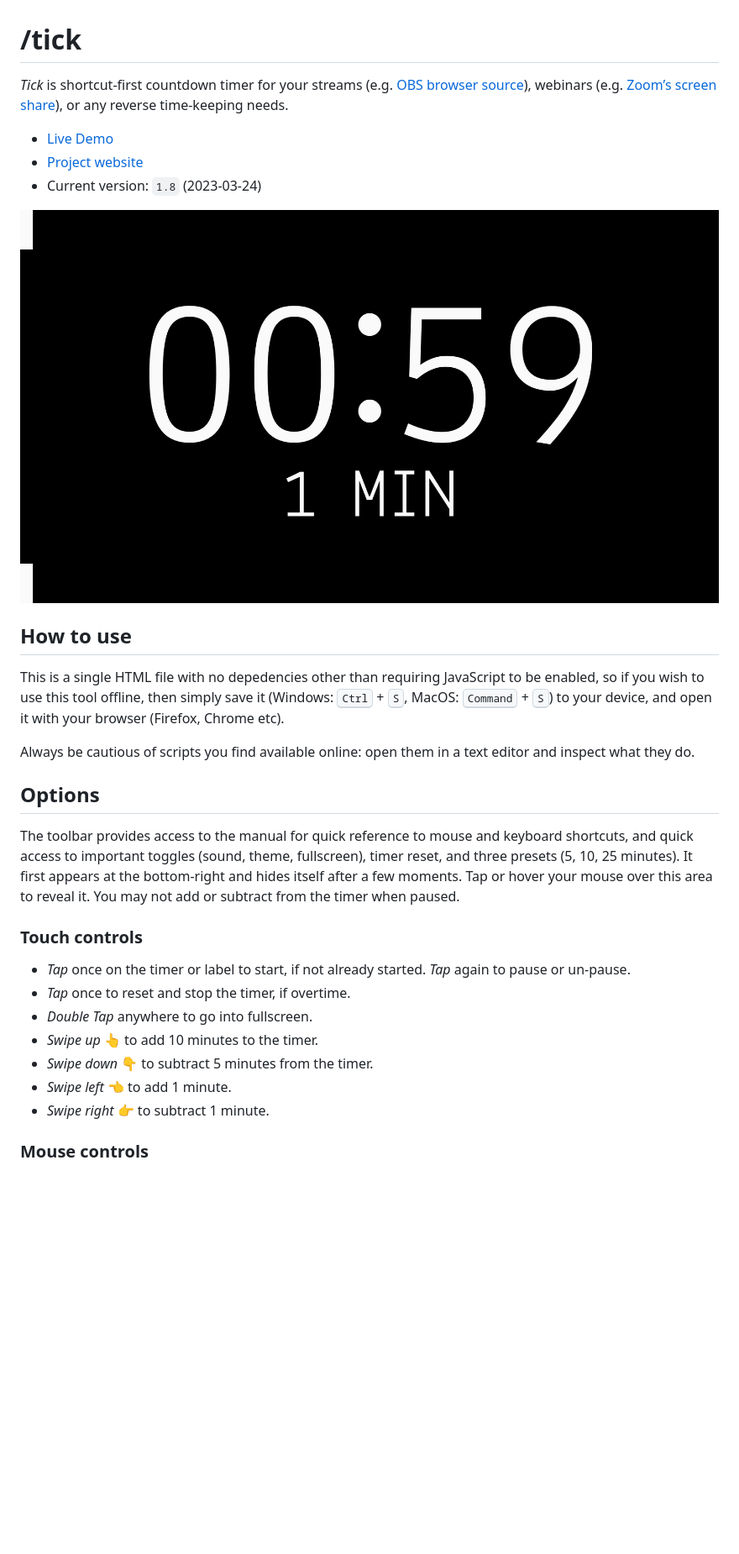
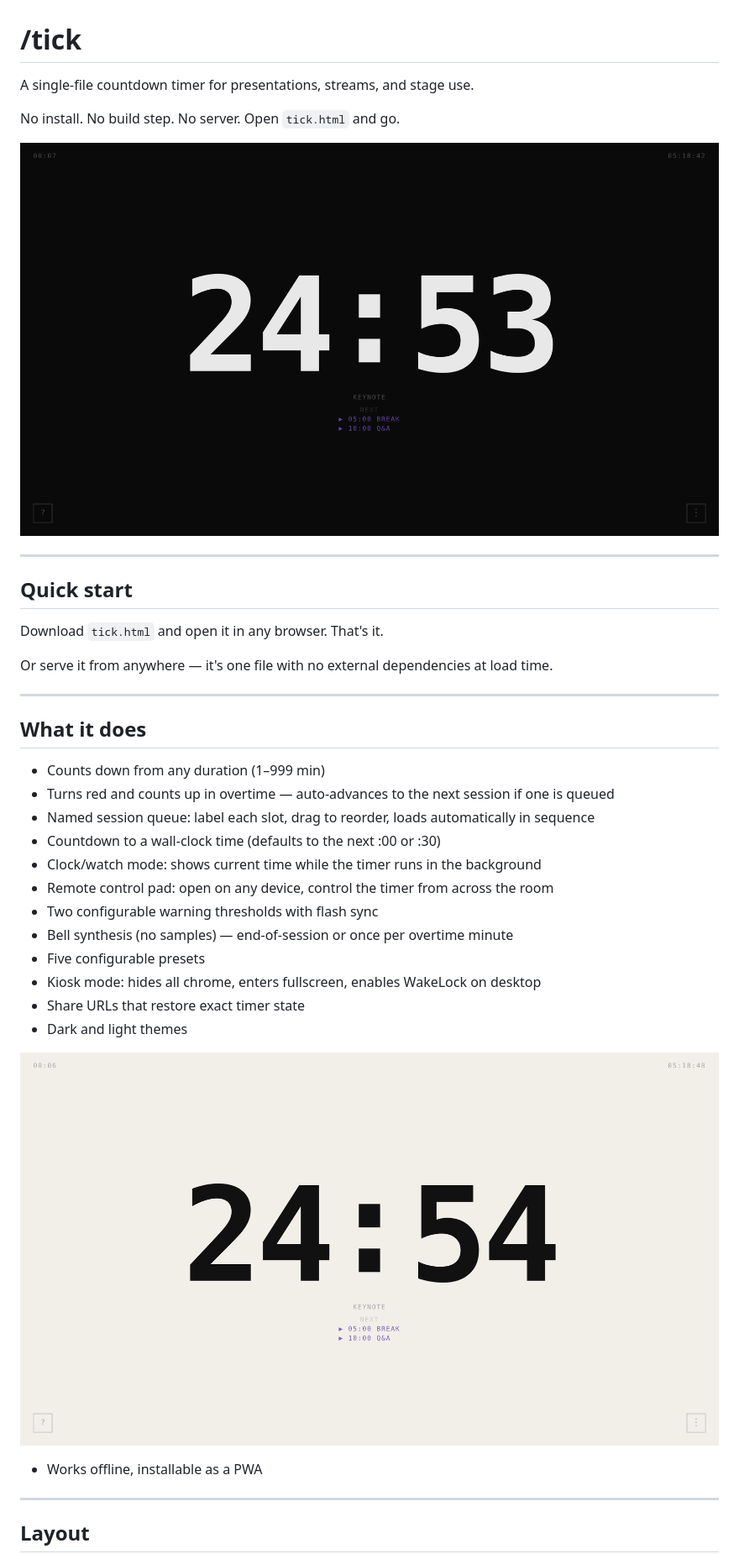
Before and after one commit to Arty2/tick, a Markdown page: README.md, the part around one of its changes. Shown at 84% size. Rendered like a GitHub page; pictures changed too: screenshots/ticker-screenshot_01.png, screenshots/ticker-screenshot_02.png (added); blank space fills up the shorter version.

```diff
--- a/README.md
+++ b/README.md
@@ -1,8 +1,6 @@
 # /tick
 
-*Tick* is shortcut-first countdown timer for your streams (e.g. [OBS browser source](https://obsproject.com/kb/browser-source)), webinars (e.g. [Zoom’s screen share](https://support.zoom.us/hc/en-us/articles/201362153-Sharing-your-screen-or-desktop-on-Zoom)), or any reverse time-keeping needs.
+A single-file countdown timer for presentations, streams, and stage use.
 
-- [Live Demo](https://raw.githack.com/Arty2/tick/master/tick.html)
-- [Project website](https://heracl.es/tick)
-- Current version: `1.8` (2023-03-24)
+No install. No build step. No server. Open `tick.html` and go.
 
@@ -10,25 +8,33 @@
 
+---
 
-## How to use
+## Quick start
 
-This is a single HTML file with no depedencies other than requiring JavaScript to be enabled, so if you wish to use this tool offline, then simply save it (Windows: <kbd>Ctrl</kbd> + <kbd>S</kbd>, MacOS: <kbd>Command</kbd> + <kbd>S</kbd>) to your device, and open it with your browser (Firefox, Chrome etc).
+Download `tick.html` and open it in any browser. That's it.
 
-Always be cautious of scripts you find available online: open them in a text editor and inspect what they do.
+Or serve it from anywhere — it's one file with no external dependencies at load time.
 
+---
 
-## Options
+## What it does
 
-The toolbar provides access to the manual for quick reference to mouse and keyboard shortcuts, and quick access to important toggles (sound, theme, fullscreen), timer reset, and three presets (5, 10, 25 minutes). It first appears at the bottom-right and hides itself after a few moments. Tap or hover your mouse over this area to reveal it. You may not add or subtract from the timer when paused.
+- Counts down from any duration (1–999 min)
+- Turns red and counts up in overtime — auto-advances to the next session if one is queued
+- Named session queue: label each slot, drag to reorder, loads automatically in sequence
+- Countdown to a wall-clock time (defaults to the next :00 or :30)
+- Clock/watch mode: shows current time while the timer runs in the background
+- Remote control pad: open on any device, control the timer from across the room
+- Two configurable warning thresholds with flash sync
+- Bell synthesis (no samples) — end-of-session or once per overtime minute
+- Five configurable presets
+- Kiosk mode: hides all chrome, enters fullscreen, enables WakeLock on desktop
+- Share URLs that restore exact timer state
+- Dark and light themes
 
-### Touch controls
+![The same timer in the light theme](./screenshots/ticker-screenshot_02.png)
+- Works offline, installable as a PWA
 
-- *Tap* once on the timer or label to start, if not already started. *Tap* again to pause or un-pause.
-- *Tap* once to reset and stop the timer, if overtime.
-- *Double Tap* anywhere to go into fullscreen.
-- *Swipe up* 👆 to add 10 minutes to the timer.
-- *Swipe down* 👇 to subtract 5 minutes from the timer.
-- *Swipe left* 👈 to add 1 minute.
-- *Swipe right* 👉 to subtract 1 minute.
+---
 
-### Mouse controls
+## Layout
 
```
Also changed, not shown: other parts of README.md (+160 -56 lines), 1 other file.
